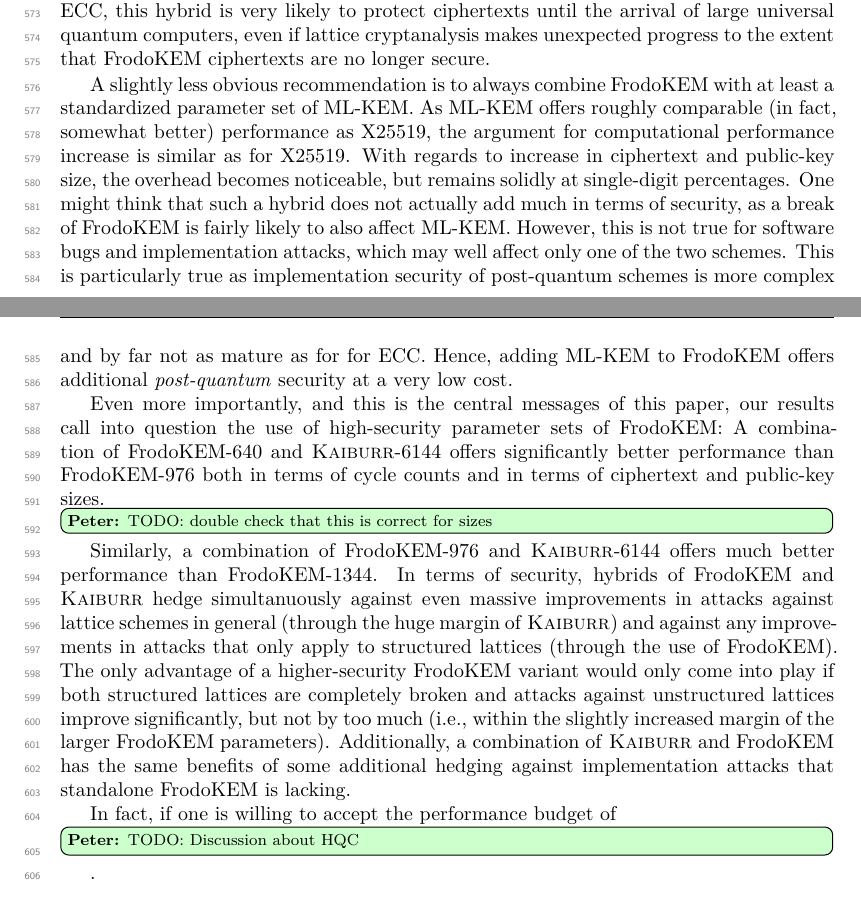
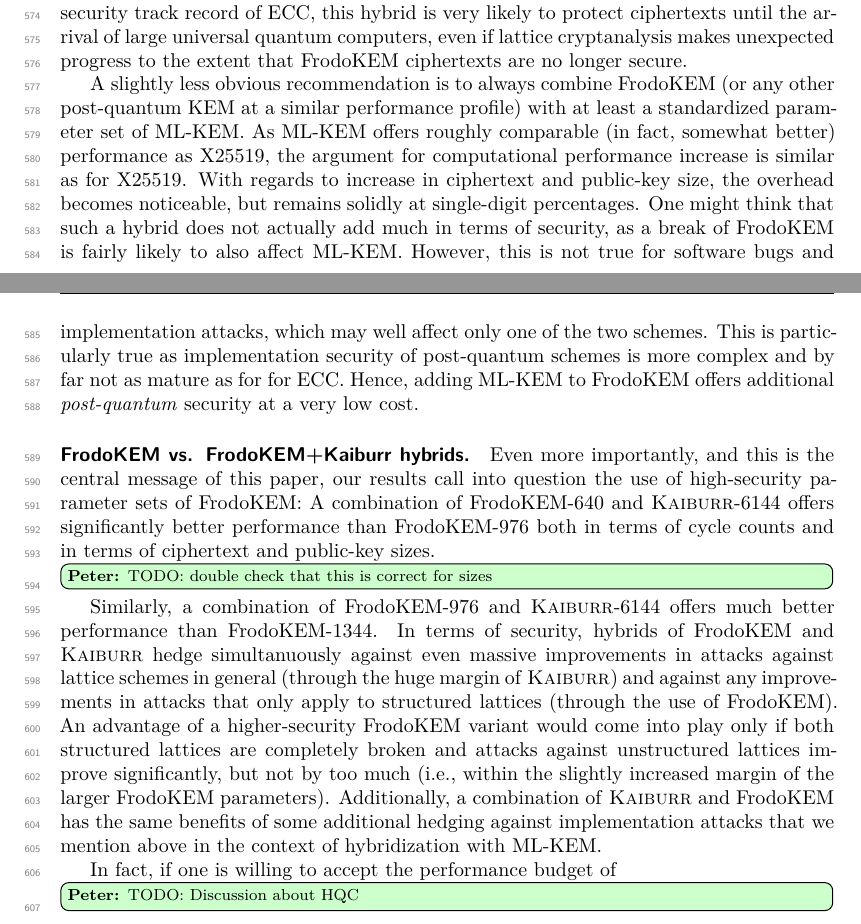
Before and after one commit to cryptojedi/kaiburr, a LaTeX document (paper/kaiburr.tex, which reads paper/discussion.tex): two parts of pages 18 and 19 of 19, joined at a grey line, cut so that both start at the same text. Compiled offline with XeLaTeX.

Commit message:
Minor edits, added some TODOs

```diff
--- a/paper/discussion.tex
+++ b/paper/discussion.tex
@@ -44,6 +45,7 @@ unexpected progress to the extent that FrodoKEM ciphertexts are no longer
 secure.
 
 A slightly less obvious recommendation is to always combine FrodoKEM
+(or any other post-quantum KEM at a similar performance profile)
 with at least a standardized parameter set of ML-KEM. As ML-KEM offers
 roughly comparable (in fact, somewhat better) performance as X25519,
 the argument for computational performance increase is similar as for
@@ -57,7 +59,8 @@ true as implementation security of post-quantum schemes is more complex
 and by far not as mature as for for ECC.  Hence, adding ML-KEM
 to FrodoKEM offers additional \emph{post-quantum} security at a very low cost.
 
-Even more importantly, and this is the central messages of this paper,
+\paragraph{FrodoKEM vs. FrodoKEM$+$\kaiburr hybrids.}
+Even more importantly, and this is the central message of this paper,
 our results call into question the use of high-security parameter sets of FrodoKEM:
 A combination of FrodoKEM-640 and \kaiburr-6144 offers significantly better performance than FrodoKEM-976
 both in terms of cycle counts and in terms of ciphertext and public-key sizes.
@@ -67,13 +70,13 @@ performance than FrodoKEM-1344. In terms of security, hybrids of FrodoKEM and
 \kaiburr hedge simultanuously against even massive improvements in attacks
 against lattice schemes in general (through the huge margin of \kaiburr) and
 against any improvements in attacks that only apply to structured lattices
-(through the use of FrodoKEM). The only advantage of a higher-security FrodoKEM
-variant would only come into play if both structured lattices are completely
+(through the use of FrodoKEM). An advantage of a higher-security FrodoKEM
+variant would come into play only if both structured lattices are completely
 broken and attacks against unstructured lattices improve significantly, but
 not by too much (i.e., within the slightly increased margin of the larger
 FrodoKEM parameters). Additionally, a combination of \kaiburr and FrodoKEM
 has the same benefits of some additional hedging against implementation
-attacks that standalone FrodoKEM is lacking.
+attacks that we mention above in the context of hybridization with ML-KEM.
 
 In fact, if one is willing to accept the performance budget of
 \peter{TODO: Discussion about HQC}.
```
Also changed, not shown: paper/benchmarks.tex (+1 -0 lines), paper/Makefile, paper/kaiburr.pdf, paper/discussion.tex (5 more changed lines).
